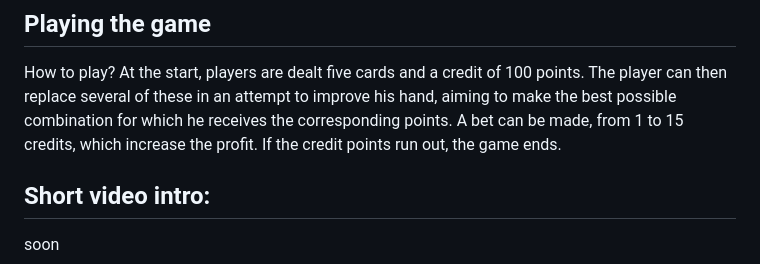
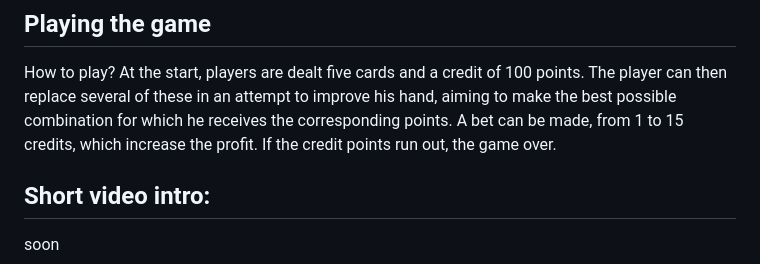
Before and after one commit to byAbaddon/Phaser_Game_VideoPoker_for_phone, a Markdown page: README.md, the part around the change. Rendered like a GitHub page.

```diff
--- a/README.md
+++ b/README.md
@@ -20,7 +20,7 @@ How to play?
 At the start, players are dealt five cards and a credit of 100 points.
 The player can then replace several of these in an attempt to improve his hand, aiming to make the best possible combination for which he receives the corresponding points.
 A bet can be made, from 1 to 15 credits, which increase the profit.
-If the credit points run out, the game ends.
+If the credit points run out, the game over.
 
 ## Short video intro:
 soon
```
